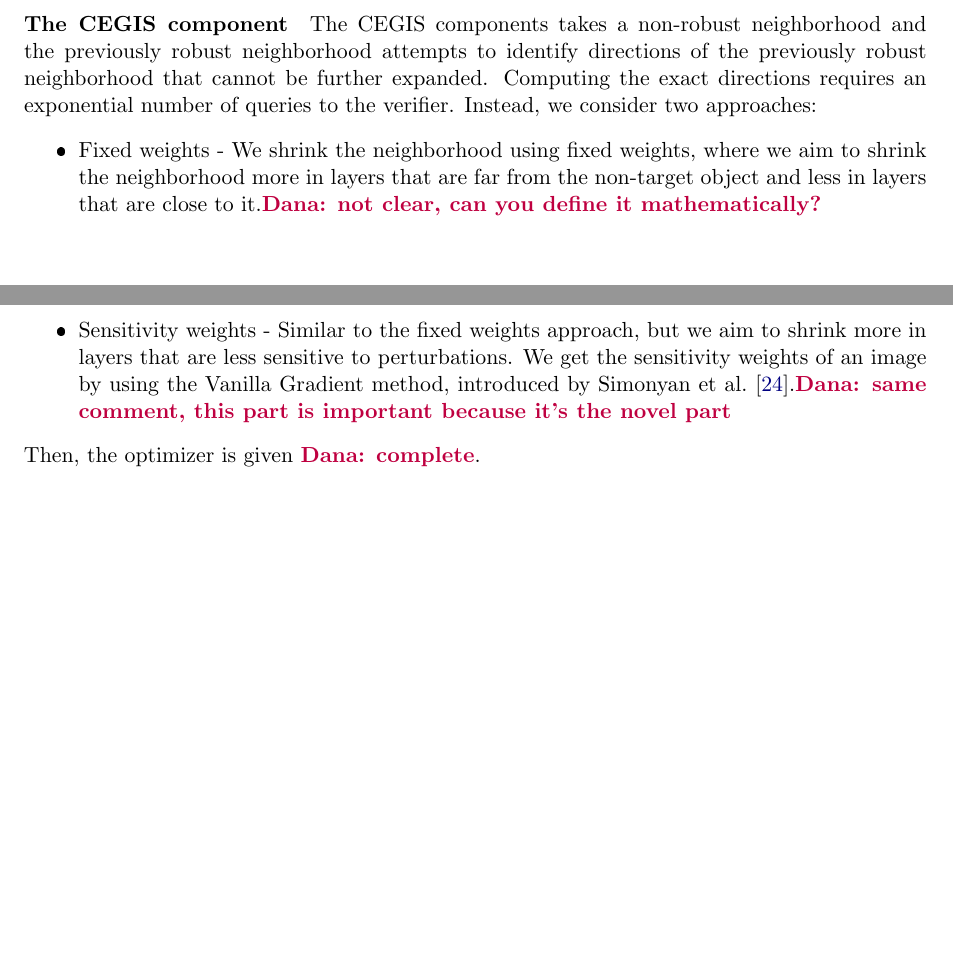
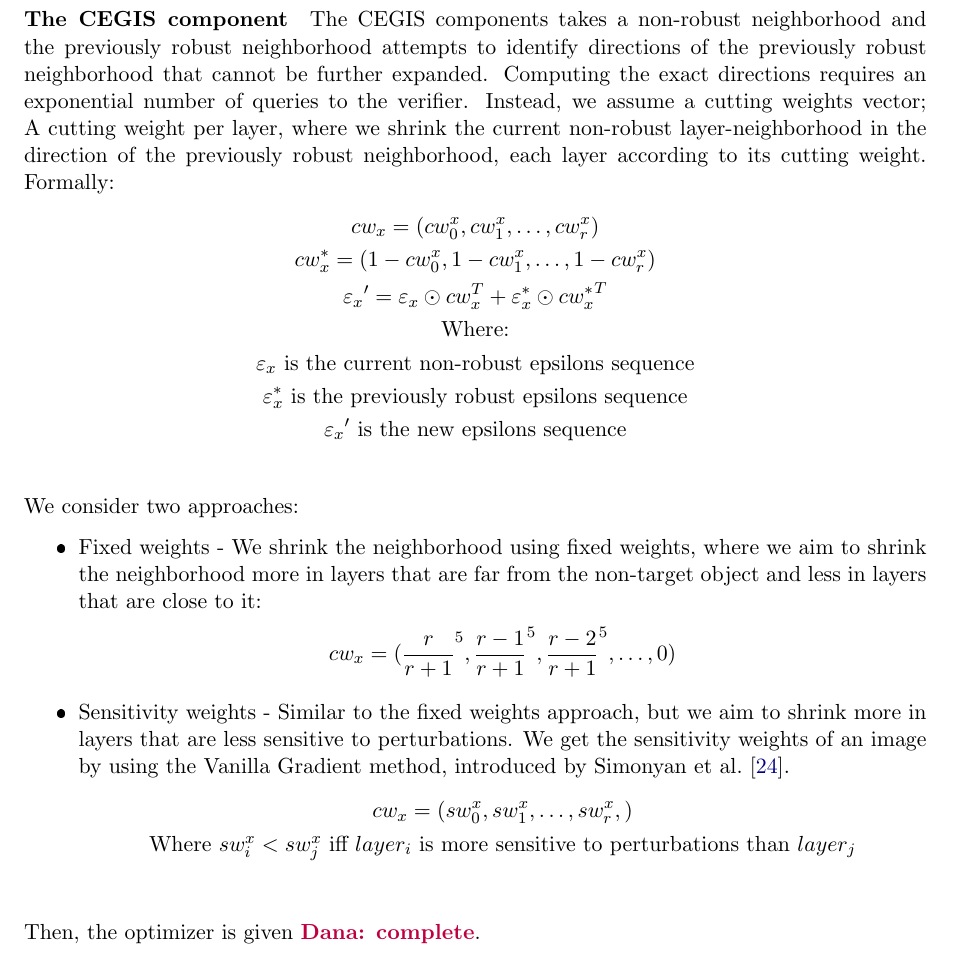
Before and after one commit to julianmour/Msc_thesis_proposal, a LaTeX document (main.tex, which reads OurApproach.tex): two parts of pages 3 and 4 of 9 before the commit and part of page 4 of 9 after it, the two joined at a grey line, cut so that both start at the same text, the shorter picture padded with empty space. The pictures show the PDF file out/main.pdf that the author committed with the source.

Commit message:
fixed our approach

```diff
--- a/OurApproach.tex
+++ b/OurApproach.tex
@@ -26,21 +26,43 @@ In particular, the verifier only has to prove that one of the labels is the targ
 
     \paragraph{The optimizer}
     Our optimizer expands a robust neighborhood by computing the gradient of the optimization problem defined in the previous section.
-    Since it is a constrained optimization, we relax the constraint and add an equivalent term to the optimization goal, as standard. We call this term \emph{the robustness level} (RL).
+    Since it is a constrained optimization, we relax the constraint and add an equivalent term to the optimization goal, as standard.
+    We call this term \emph{the robustness level} (RL).
     To expand a robust neighborhood, our optimizer
     computes the gradients of both terms.
     The norm's gradient is computed in a straightforward way while the RL's gradient is computed using the weakest points found by the verifier.
     Given the gradients, the optimizer expands the neighborhood by a small step and submits to the verifier. %At last, we calculate the step gradient, which is a combination of both previous gradients, and expand the neighborhood towards the step gradient.
 
     \paragraph{The CEGIS component}
-    The CEGIS components takes a non-robust neighborhood and the previously robust neighborhood  attempts to identify directions of the previously robust neighborhood that cannot be further expanded. %If the neighborhood checked by the verifier isn't robust, then we skip the optimization part.
+    The CEGIS components takes a non-robust neighborhood and the previously robust neighborhood attempts to identify directions of the previously robust neighborhood that cannot be further expanded. %If the neighborhood checked by the verifier isn't robust, then we skip the optimization part.
     %Instead, we try to minimally shrink the neighborhood so that its robust.
     Computing the exact directions requires an exponential number of queries to the verifier.
-    Instead, we consider two approaches:
+    Instead, we assume a cutting weights vector;
+    A cutting weight per layer, where we shrink the current non-robust layer-neighborhood in the direction of the previously robust neighborhood, each layer according to its cutting weight.
+    Formally:
+    \begin{gather*}
+        cw_x = (cw_0^x, cw_1^x, \ldots, cw_r^x)\\
+        cw_x^* = (1 - cw_0^x, 1 - cw_1^x, \ldots, 1 - cw_r^x)\\
+        {\varepsilon_x}' = \varepsilon_x \odot cw_x^T + \varepsilon_x^* \odot {cw_x^*}^T\\
+        $Where:$\\
+        \varepsilon_x $ is the current non-robust epsilons sequence$\\
+        \varepsilon_x^* $ is the previously robust epsilons sequence$\\
+        {\varepsilon_x}' $ is the new epsilons sequence$\\
+    \end{gather*}
+    We consider two approaches:
     \begin{itemize}
-        \item Fixed weights - We shrink the neighborhood using fixed weights, where we aim to shrink the neighborhood more in layers that are far from the non-target object and less in layers that are close to it.\Dana{not clear, can you define it mathematically?}
+        \item Fixed weights - We shrink the neighborhood using fixed weights, where we aim to shrink the neighborhood more in layers that are far from the non-target object and less in layers that are close to it:
+        \begin{gather*}
+            cw_x = ({\frac{r}{r+1}}^5, {\frac{r-1}{r+1}}^5, {\frac{r-2}{r+1}}^5, \ldots, 0)
+        \end{gather*}
+%        \Dana{not clear, can you define it mathematically?}
         \item Sensitivity weights - Similar to the fixed weights approach, but we aim to shrink more in layers that are less sensitive to perturbations.
-        We get the sensitivity weights of an image by using the Vanilla Gradient method, introduced by Simonyan et al.~\cite{VANILLAGRADIENT}.\Dana{same comment, this part is important because it's the novel part}
+        We get the sensitivity weights of an image by using the Vanilla Gradient method, introduced by Simonyan et al.~\cite{VANILLAGRADIENT}.
+        \begin{gather*}
+            cw_x = (sw_0^x, sw_1^x, \ldots, sw_r^x,)\\
+            $Where $sw_i^x < sw_j^x$ iff $layer_i$ is more sensitive to perturbations than $layer_j\\
+        \end{gather*}
+%        \Dana{same comment, this part is important because it's the novel part}
     \end{itemize}
     Then, the optimizer is given \Dana{complete}. %The new layer-neighborhood will be the input of the verifier in the next iteration.
 
```
Also changed, not shown: out/main.pdf, 3 other files.
